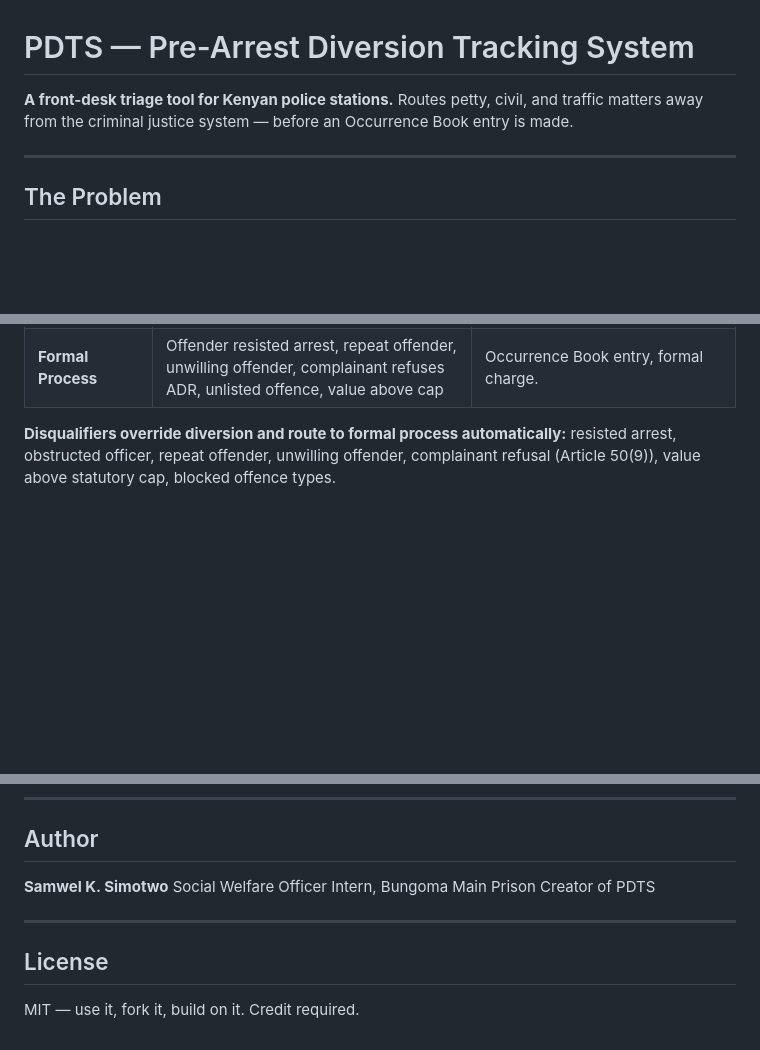
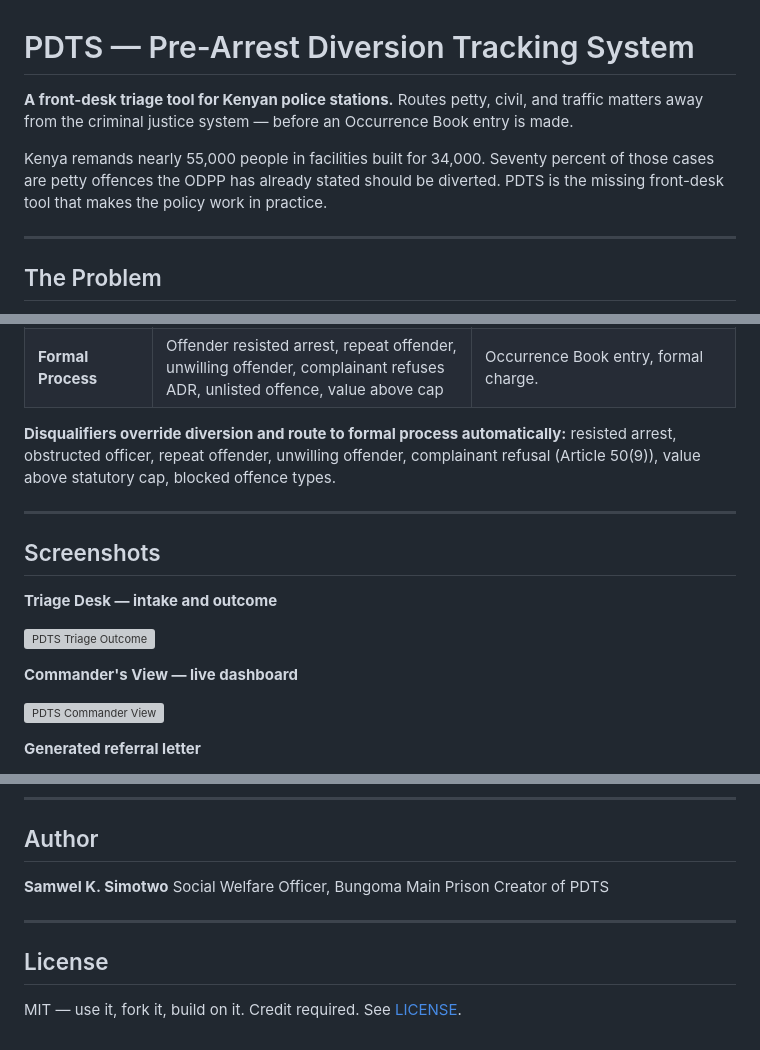
Before and after one commit to samwel-dev/pdts, a Markdown page: README.md, 3 parts joined by grey strips. GitHub-like rendering; blank space fills up the shorter version; grey boxes are pictures that could not be loaded.

Commit message:
Enhance README with additional details and images
Added screenshots and improved descriptions in the README.

```diff
--- a/README.md
+++ b/README.md
@@ -1,7 +1,8 @@
 # PDTS — Pre-Arrest Diversion Tracking System
 
-**A front-desk triage tool for Kenyan police stations.**
-Routes petty, civil, and traffic matters away from the criminal justice system — before an Occurrence Book entry is made.
+**A front-desk triage tool for Kenyan police stations.** Routes petty, civil, and traffic matters away from the criminal justice system — before an Occurrence Book entry is made.
+
+Kenya remands nearly 55,000 people in facilities built for 34,000. Seventy percent of those cases are petty offences the ODPP has already stated should be diverted. PDTS is the missing front-desk tool that makes the policy work in practice.
 
 ---
 
@@ -37,3 +38,18 @@ PDTS is a lightweight, offline-first desktop application deployed at the police
 | **Formal Process** | Offender resisted arrest, repeat offender, unwilling offender, complainant refuses ADR, unlisted offence, value above cap | Occurrence Book entry, formal charge. |
 
 **Disqualifiers override diversion and route to formal process automatically:** resisted arrest, obstructed officer, repeat offender, unwilling offender, complainant refusal (Article 50(9)), value above statutory cap, blocked offence types.
+
+---
+
+## Screenshots
+
+**Triage Desk — intake and outcome**
+
+![PDTS Triage Outcome](PDTS1.png)
+
+**Commander's View — live dashboard**
+
+![PDTS Commander View](PDTS2.png)
+
+**Generated referral letter**
+
@@ -122,11 +139,11 @@ The executable is written to dist/PDTS.exe. The SQLite database (pdts.db) is cre
 ## Author
 
 **Samwel K. Simotwo**
-Social Welfare Officer Intern, Bungoma Main Prison
+Social Welfare Officer, Bungoma Main Prison
 Creator of PDTS
 
 ---
 
 ## License
 
-MIT — use it, fork it, build on it. Credit required.
+MIT — use it, fork it, build on it. Credit required. See [LICENSE](LICENSE).
```
Also changed, not shown: other parts of README.md (+3 -2 lines).
